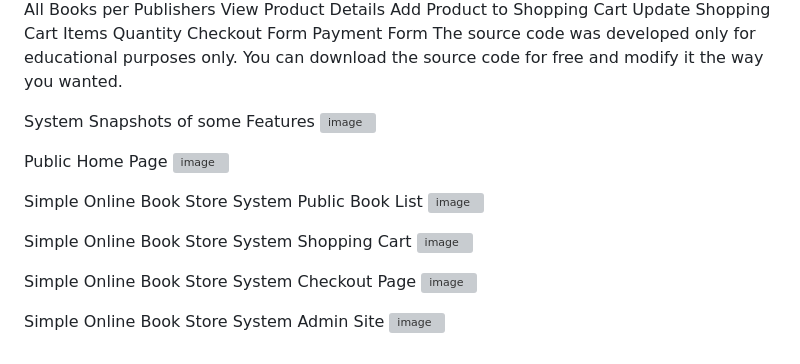
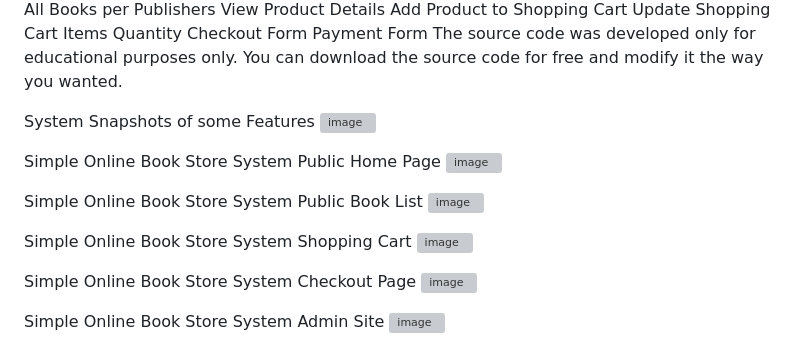
Before and after one commit to Vickeysaini/Online-Book-Store, a Markdown page: README.md, the part around the change. Rendered like a GitHub page; grey boxes are pictures that could not be loaded.

```diff
--- a/README.md
+++ b/README.md
@@ -44,24 +44,31 @@ Checkout Form
 Payment Form
 The source code was developed only for educational purposes only. You can download the source code for free and modify it the way you wanted.
 
+
 System Snapshots of some Features
 ![image](https://github.com/Vickeysaini/Online-Book-Store/assets/97670943/c3ec30ac-b3c8-4b7e-9b07-779cc2217832)
 
+
+Simple Online Book Store System
 Public Home Page
 ![image](https://github.com/Vickeysaini/Online-Book-Store/assets/97670943/470a07da-393c-4d1c-bc92-3515a5813f1d)
+
 
 Simple Online Book Store System
 Public Book List
 ![image](https://github.com/Vickeysaini/Online-Book-Store/assets/97670943/f82a571e-c636-490e-a0cf-a27ad1ced778)
 
+
 Simple Online Book Store System
 Shopping Cart
 ![image](https://github.com/Vickeysaini/Online-Book-Store/assets/97670943/676fd558-da52-4546-b4d6-289a035ef0fd)
+
 
 Simple Online Book Store System
 Checkout Page
 ![image](https://github.com/Vickeysaini/Online-Book-Store/assets/97670943/252c1606-7799-4765-800b-251b05b1dfa1)
 
+
 Simple Online Book Store System
 Admin Site
 ![image](https://github.com/Vickeysaini/Online-Book-Store/assets/97670943/05954075-40a4-4601-8cd0-feb7ca9e7ca2)
```
